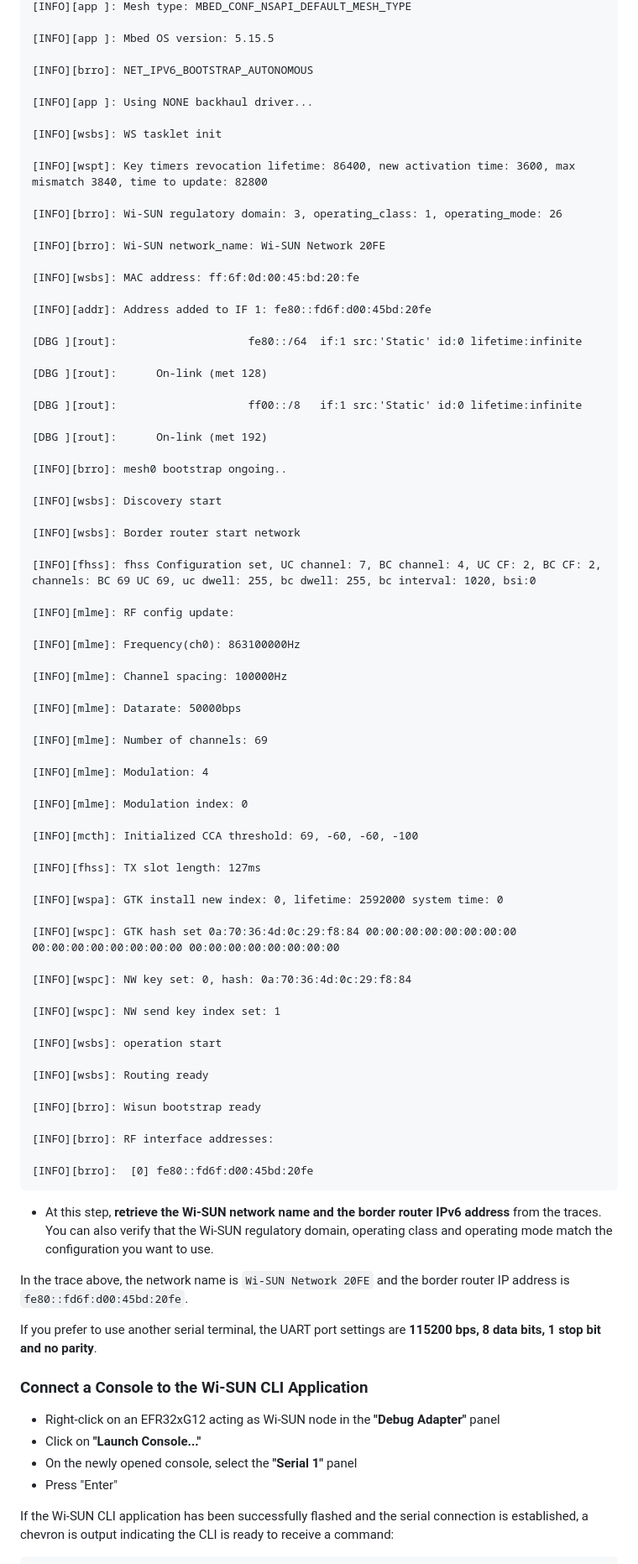
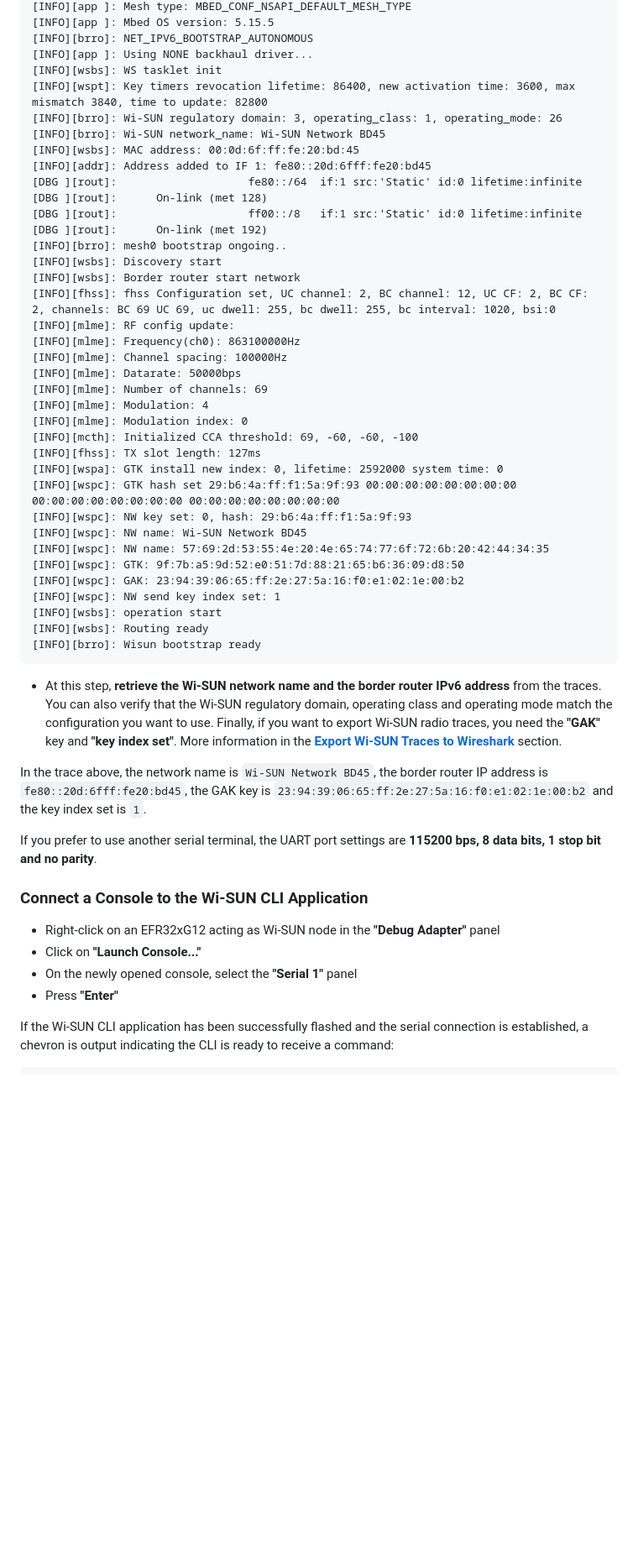
Before and after one commit to VikramPochampally/julien.tiron-silabs.com, a Markdown page: README.md, the part around one of its changes. Shown at 84% size. GitHub-like rendering; blank space fills up the shorter version.

````diff
--- a/README.md
+++ b/README.md
@@ -102,79 +101,46 @@ If the Wi-SUN border router application has been successfully flashed and the se
 [INFO][app ]: Mesh type: MBED_CONF_NSAPI_DEFAULT_MESH_TYPE
-
 [INFO][app ]: Mbed OS version: 5.15.5
-
 [INFO][brro]: NET_IPV6_BOOTSTRAP_AUTONOMOUS
-
 [INFO][app ]: Using NONE backhaul driver...
-
 [INFO][wsbs]: WS tasklet init
-
 [INFO][wspt]: Key timers revocation lifetime: 86400, new activation time: 3600, max mismatch 3840, time to update: 82800
-
 [INFO][brro]: Wi-SUN regulatory domain: 3, operating_class: 1, operating_mode: 26
-
-[INFO][brro]: Wi-SUN network_name: Wi-SUN Network 20FE
-
-[INFO][wsbs]: MAC address: ff:6f:0d:00:45:bd:20:fe
-
-[INFO][addr]: Address added to IF 1: fe80::fd6f:d00:45bd:20fe
-
+[INFO][brro]: Wi-SUN network_name: Wi-SUN Network BD45
+[INFO][wsbs]: MAC address: 00:0d:6f:ff:fe:20:bd:45
+[INFO][addr]: Address added to IF 1: fe80::20d:6fff:fe20:bd45
 [DBG ][rout]:                    fe80::/64  if:1 src:'Static' id:0 lifetime:infinite
-
 [DBG ][rout]:      On-link (met 128)
-
 [DBG ][rout]:                    ff00::/8   if:1 src:'Static' id:0 lifetime:infinite
-
 [DBG ][rout]:      On-link (met 192)
-
 [INFO][brro]: mesh0 bootstrap ongoing..
-
 [INFO][wsbs]: Discovery start
-
 [INFO][wsbs]: Border router start network
-
-[INFO][fhss]: fhss Configuration set, UC channel: 7, BC channel: 4, UC CF: 2, BC CF: 2, channels: BC 69 UC 69, uc dwell: 255, bc dwell: 255, bc interval: 1020, bsi:0
-
+[INFO][fhss]: fhss Configuration set, UC channel: 2, BC channel: 12, UC CF: 2, BC CF: 2, channels: BC 69 UC 69, uc dwell: 255, bc dwell: 255, bc interval: 1020, bsi:0
 [INFO][mlme]: RF config update:
-
 [INFO][mlme]: Frequency(ch0): 863100000Hz
-
 [INFO][mlme]: Channel spacing: 100000Hz
-
 [INFO][mlme]: Datarate: 50000bps
-
 [INFO][mlme]: Number of channels: 69
-
 [INFO][mlme]: Modulation: 4
-
 [INFO][mlme]: Modulation index: 0
-
 [INFO][mcth]: Initialized CCA threshold: 69, -60, -60, -100
-
 [INFO][fhss]: TX slot length: 127ms
-
 [INFO][wspa]: GTK install new index: 0, lifetime: 2592000 system time: 0
-
-[INFO][wspc]: GTK hash set 0a:70:36:4d:0c:29:f8:84 00:00:00:00:00:00:00:00 00:00:00:00:00:00:00:00 00:00:00:00:00:00:00:00
-
-[INFO][wspc]: NW key set: 0, hash: 0a:70:36:4d:0c:29:f8:84
-
+[INFO][wspc]: GTK hash set 29:b6:4a:ff:f1:5a:9f:93 00:00:00:00:00:00:00:00 00:00:00:00:00:00:00:00 00:00:00:00:00:00:00:00
+[INFO][wspc]: NW key set: 0, hash: 29:b6:4a:ff:f1:5a:9f:93
+[INFO][wspc]: NW name: Wi-SUN Network BD45
+[INFO][wspc]: NW name: 57:69:2d:53:55:4e:20:4e:65:74:77:6f:72:6b:20:42:44:34:35
+[INFO][wspc]: GTK: 9f:7b:a5:9d:52:e0:51:7d:88:21:65:b6:36:09:d8:50
+[INFO][wspc]: GAK: 23:94:39:06:65:ff:2e:27:5a:16:f0:e1:02:1e:00:b2
 [INFO][wspc]: NW send key index set: 1
-
 [INFO][wsbs]: operation start
-
 [INFO][wsbs]: Routing ready
-
 [INFO][brro]: Wisun bootstrap ready
-
-[INFO][brro]: RF interface addresses:
-
-[INFO][brro]:  [0] fe80::fd6f:d00:45bd:20fe
 ```
 
-- At this step, **retrieve the Wi-SUN network name and the border router IPv6 address** from the traces. You can also verify that the Wi-SUN regulatory domain, operating class and operating mode match the configuration you want to use.
+- At this step, **retrieve the Wi-SUN network name and the border router IPv6 address** from the traces. You can also verify that the Wi-SUN regulatory domain, operating class and operating mode match the configuration you want to use. Finally, if you want to export Wi-SUN radio traces, you need the **"GAK"** key and **"key index set"**. More information in the [**Export Wi-SUN Traces to Wireshark**](export-wi-sun-traces-to-wireshark) section.
 
-In the trace above, the network name is `Wi-SUN Network 20FE` and the border router IP address is `fe80::fd6f:d00:45bd:20fe`.
+In the trace above, the network name is `Wi-SUN Network BD45`, the border router IP address is `fe80::20d:6fff:fe20:bd45`, the GAK key is `23:94:39:06:65:ff:2e:27:5a:16:f0:e1:02:1e:00:b2` and the key index set is `1`.
 
 If you prefer to use another serial terminal, the UART port settings are **115200 bps, 8 data bits, 1 stop bit and no parity**.
 
@@ -183,7 +149,7 @@ If you prefer to use another serial terminal, the UART port settings are **11520
 - Right-click on an EFR32xG12 acting as Wi-SUN node in the **"Debug Adapter"** panel
 - Click on **"Launch Console..."**
 - On the newly opened console, select the **"Serial 1"** panel
-- Press "Enter"
+- Press **"Enter"**
 
 If the Wi-SUN CLI application has been successfully flashed and the serial connection is established, a chevron is output indicating the CLI is ready to receive a command:
 ```
````
Also changed, not shown: other parts of README.md (+49 -11 lines), images/screen_id.png, images/wireshark_traces.png (added), 5 other files.
